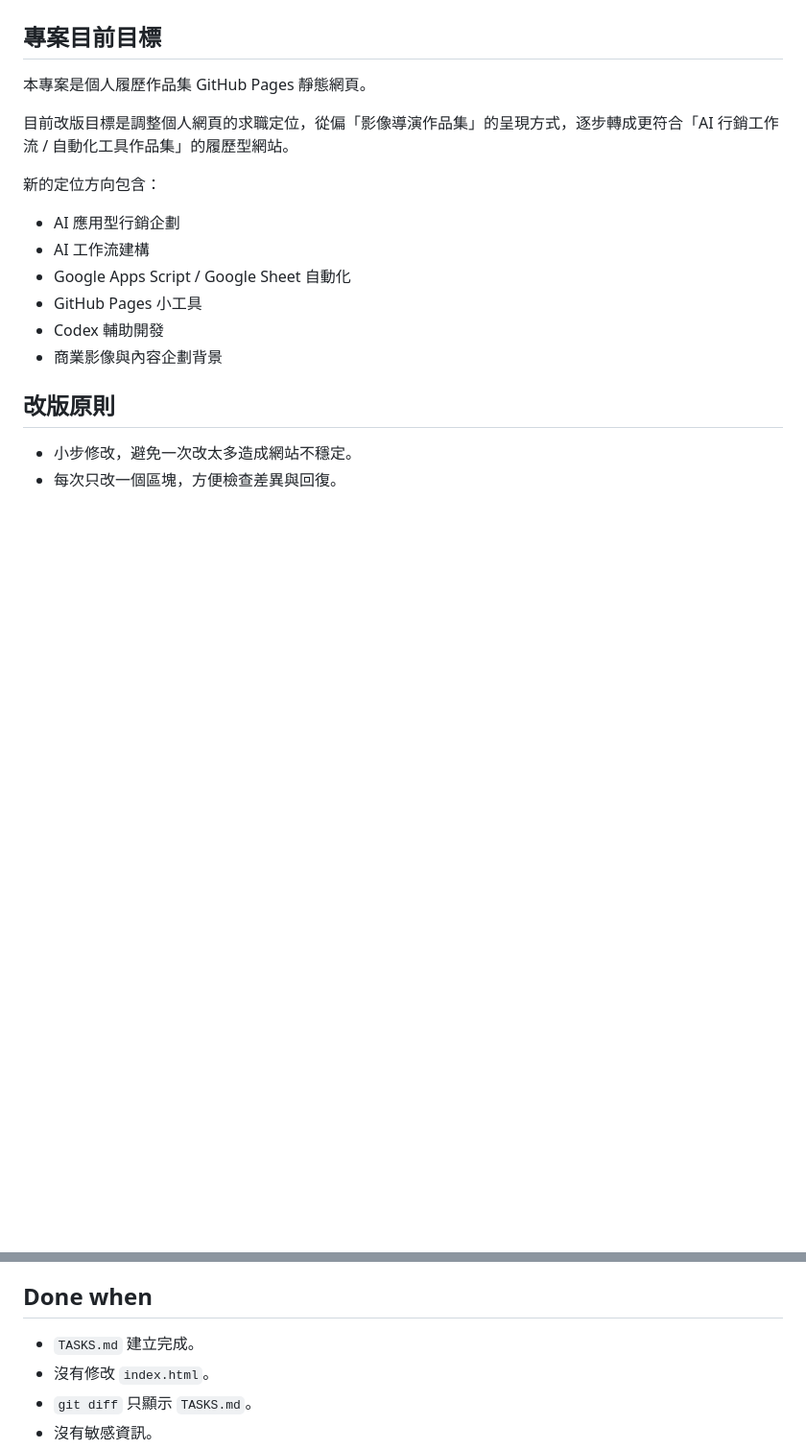
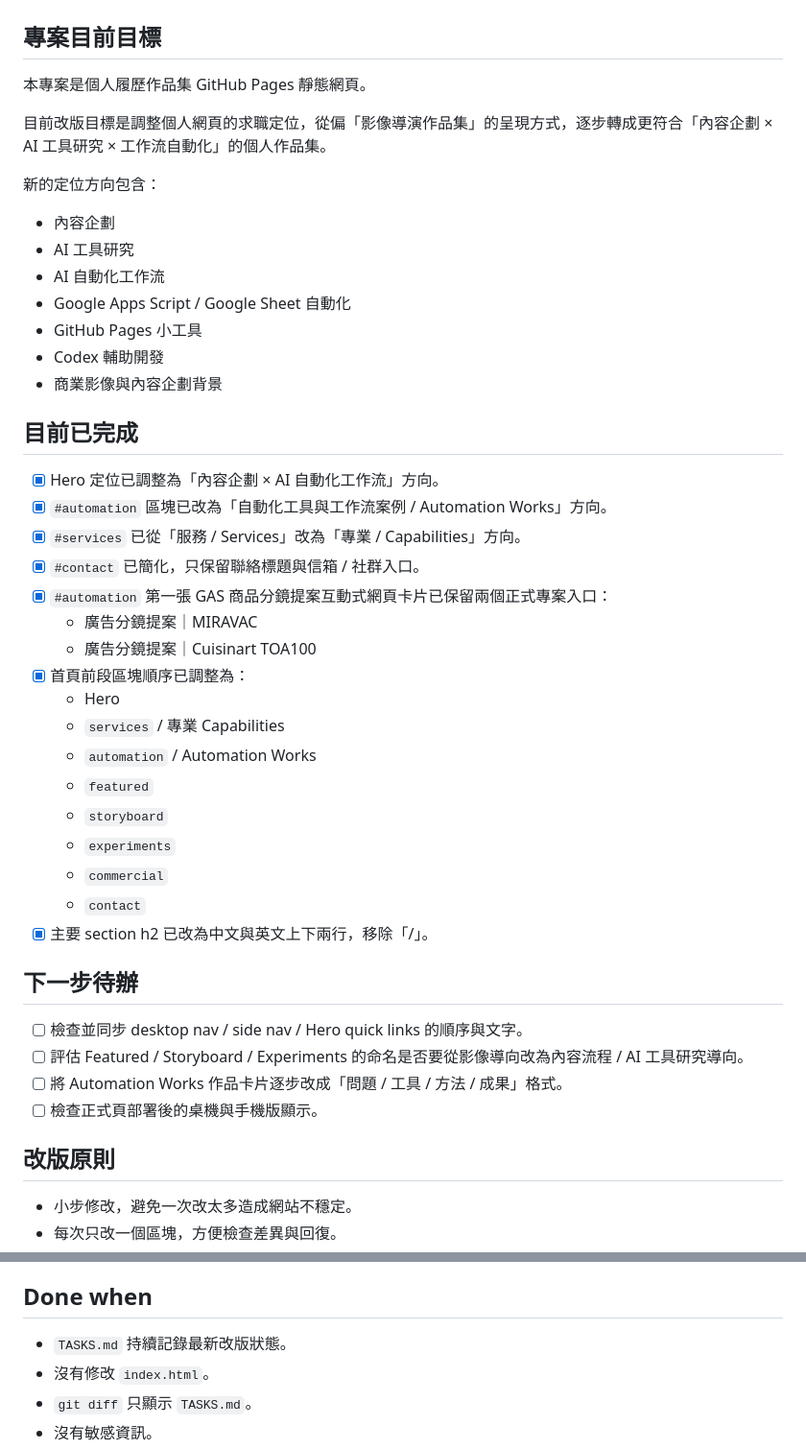
Before and after one commit to z0023658-tech/portfolio-handoff-20260512, a Markdown page: TASKS.md, 2 parts joined by grey strips. Shown at 96% size. Drawn GitHub-style; blank space fills up the shorter version.

Commit message:
docs: update portfolio redesign progress

```diff
--- a/TASKS.md
+++ b/TASKS.md
@@ -4,16 +4,44 @@
 
 本專案是個人履歷作品集 GitHub Pages 靜態網頁。
 
-目前改版目標是調整個人網頁的求職定位，從偏「影像導演作品集」的呈現方式，逐步轉成更符合「AI 行銷工作流 / 自動化工具作品集」的履歷型網站。
+目前改版目標是調整個人網頁的求職定位，從偏「影像導演作品集」的呈現方式，逐步轉成更符合「內容企劃 × AI 工具研究 × 工作流自動化」的個人作品集。
 
 新的定位方向包含：
 
-- AI 應用型行銷企劃
-- AI 工作流建構
+- 內容企劃
+- AI 工具研究
+- AI 自動化工作流
 - Google Apps Script / Google Sheet 自動化
 - GitHub Pages 小工具
 - Codex 輔助開發
 - 商業影像與內容企劃背景
+
+## 目前已完成
+
+- [x] Hero 定位已調整為「內容企劃 × AI 自動化工作流」方向。
+- [x] `#automation` 區塊已改為「自動化工具與工作流案例 / Automation Works」方向。
+- [x] `#services` 已從「服務 / Services」改為「專業 / Capabilities」方向。
+- [x] `#contact` 已簡化，只保留聯絡標題與信箱 / 社群入口。
+- [x] `#automation` 第一張 GAS 商品分鏡提案互動式網頁卡片已保留兩個正式專案入口：
+  - 廣告分鏡提案｜MIRAVAC
+  - 廣告分鏡提案｜Cuisinart TOA100
+- [x] 首頁前段區塊順序已調整為：
+  - Hero
+  - `services` / 專業 Capabilities
+  - `automation` / Automation Works
+  - `featured`
+  - `storyboard`
+  - `experiments`
+  - `commercial`
+  - `contact`
+- [x] 主要 section h2 已改為中文與英文上下兩行，移除「/」。
+
+## 下一步待辦
+
+- [ ] 檢查並同步 desktop nav / side nav / Hero quick links 的順序與文字。
+- [ ] 評估 Featured / Storyboard / Experiments 的命名是否要從影像導向改為內容流程 / AI 工具研究導向。
+- [ ] 將 Automation Works 作品卡片逐步改成「問題 / 工具 / 方法 / 成果」格式。
+- [ ] 檢查正式頁部署後的桌機與手機版顯示。
 
 ## 改版原則
 
@@ -105,7 +139,7 @@
 
 ## Done when
 
-- `TASKS.md` 建立完成。
+- `TASKS.md` 持續記錄最新改版狀態。
 - 沒有修改 `index.html`。
 - `git diff` 只顯示 `TASKS.md`。
 - 沒有敏感資訊。
```
Also changed, not shown: other parts of TASKS.md (+8 -2 lines).
